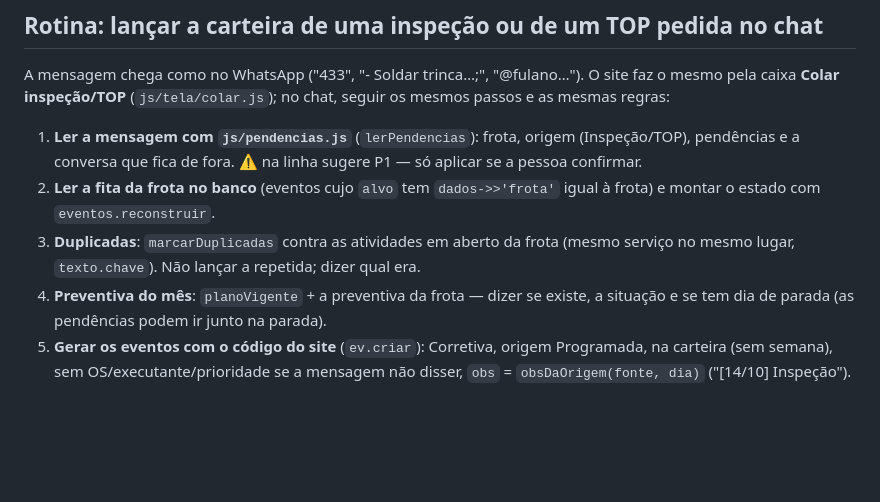
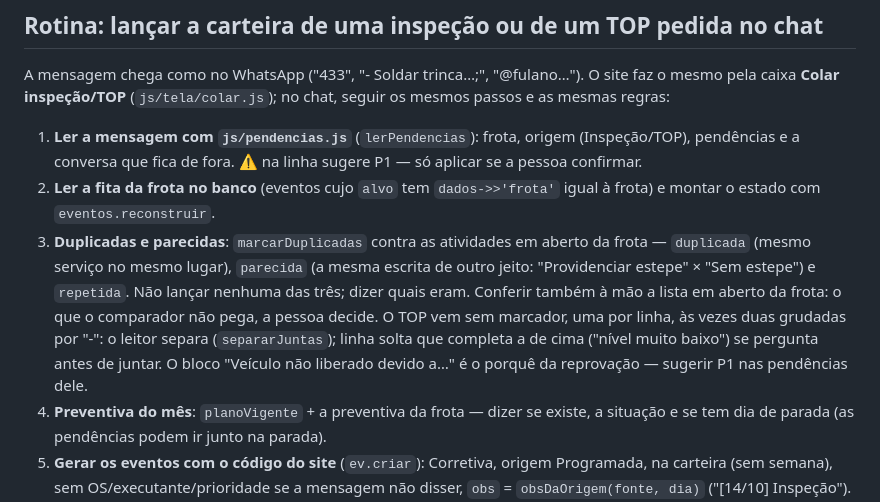
Before and after one commit to zodkaps/gestaomkt, a Markdown page: CLAUDE.md, the part around the change. Drawn GitHub-style; blank space fills up the shorter version.

Commit message:
CLAUDE.md: parecidas e o formato do TOP na rotina de lançar carteira
Co-Authored-By: Claude Opus 5.5 <noreply@anthropic.com>
Claude-Session: https://claude.ai/code/session_017Bk7PEEU4nfgreCKbyXvGs

```diff
--- a/CLAUDE.md
+++ b/CLAUDE.md
@@ -26,8 +26,15 @@ chat, seguir os mesmos passos e as mesmas regras:
    — só aplicar se a pessoa confirmar.
 2. **Ler a fita da frota no banco** (eventos cujo `alvo` tem `dados->>'frota'`
    igual à frota) e montar o estado com `eventos.reconstruir`.
-3. **Duplicadas**: `marcarDuplicadas` contra as atividades em aberto da frota
-   (mesmo serviço no mesmo lugar, `texto.chave`). Não lançar a repetida; dizer qual era.
+3. **Duplicadas e parecidas**: `marcarDuplicadas` contra as atividades em aberto
+   da frota — `duplicada` (mesmo serviço no mesmo lugar), `parecida` (a mesma
+   escrita de outro jeito: "Providenciar estepe" × "Sem estepe") e `repetida`.
+   Não lançar nenhuma das três; dizer quais eram. Conferir também à mão a lista
+   em aberto da frota: o que o comparador não pega, a pessoa decide.
+   O TOP vem sem marcador, uma por linha, às vezes duas grudadas por "-": o
+   leitor separa (`separarJuntas`); linha solta que completa a de cima ("nível
+   muito baixo") se pergunta antes de juntar. O bloco "Veículo não liberado
+   devido a…" é o porquê da reprovação — sugerir P1 nas pendências dele.
 4. **Preventiva do mês**: `planoVigente` + a preventiva da frota — dizer se existe,
    a situação e se tem dia de parada (as pendências podem ir junto na parada).
 5. **Gerar os eventos com o código do site** (`ev.criar`): Corretiva, origem
```
